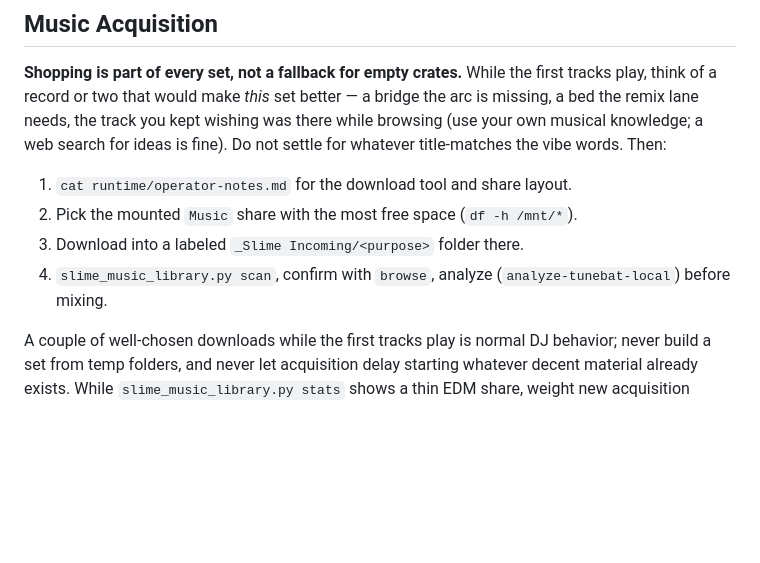
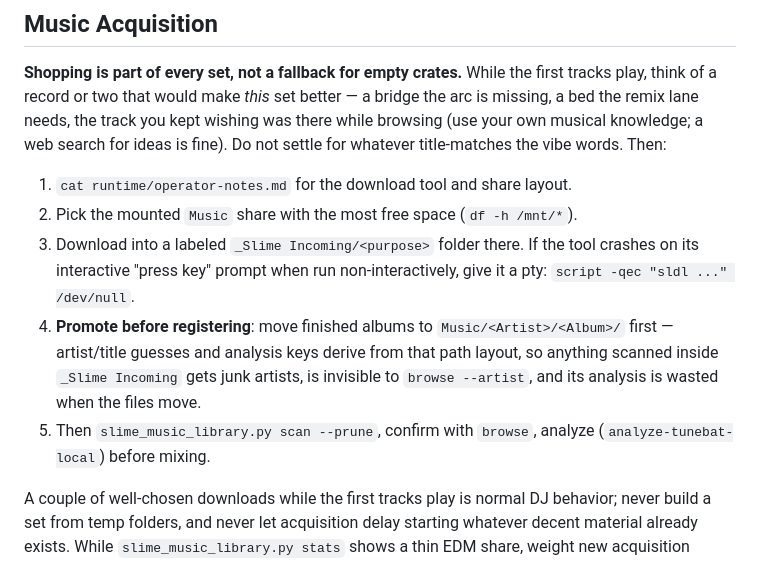
Before and after one commit to squidward-slimelab/slime-audio, a Markdown page: skills/slime-audio-dj/SKILL.md, the part around the change. Drawn GitHub-style; blank space fills up the shorter version.

Commit message:
Acquisition: promote albums to artist folders before scanning
First real shopping run (2026-07-03) hit both traps: files scanned inside
_Slime Incoming get artist_guess derived from the staging path (invisible
to browse --artist) and their analysis keys change when the files move, so
101 tracks were analyzed twice. Also note the pty workaround for the
download tool's interactive prompt crashing under redirected stdin.

Co-Authored-By: Claude Fable 5 <noreply@anthropic.com>

```diff
--- a/skills/slime-audio-dj/SKILL.md
+++ b/skills/slime-audio-dj/SKILL.md
@@ -111,8 +111,15 @@ Craft notes that consistently separate good sets from canned ones:
 
 1. `cat runtime/operator-notes.md` for the download tool and share layout.
 2. Pick the mounted `Music` share with the most free space (`df -h /mnt/*`).
-3. Download into a labeled `_Slime Incoming/<purpose>` folder there.
-4. `slime_music_library.py scan`, confirm with `browse`, analyze (`analyze-tunebat-local`) before mixing.
+3. Download into a labeled `_Slime Incoming/<purpose>` folder there. If the tool
+   crashes on its interactive "press key" prompt when run non-interactively, give
+   it a pty: `script -qec "sldl ..." /dev/null`.
+4. **Promote before registering**: move finished albums to `Music/<Artist>/<Album>/`
+   first — artist/title guesses and analysis keys derive from that path layout, so
+   anything scanned inside `_Slime Incoming` gets junk artists, is invisible to
+   `browse --artist`, and its analysis is wasted when the files move.
+5. Then `slime_music_library.py scan --prune`, confirm with `browse`, analyze
+   (`analyze-tunebat-local`) before mixing.
 
 A couple of well-chosen downloads while the first tracks play is normal DJ behavior; never build a set from temp folders, and never let acquisition delay starting whatever decent material already exists. While `slime_music_library.py stats` shows a thin EDM share, weight new acquisition toward club rhythm material — the remix workflow always needs a deep bed pool. Rotate bed crates too: a fresh alternative in a lane you keep reaching for beats another lead.
 
```
